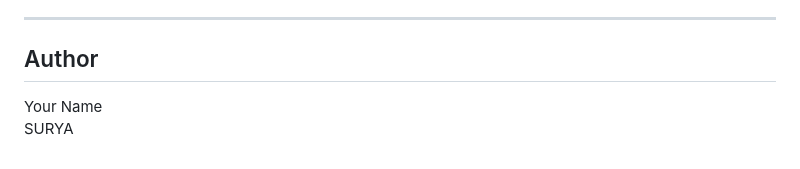
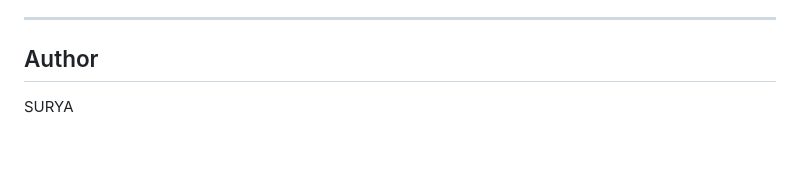
Before and after one commit to Surya250106/mini-sql-engine, a Markdown page: README.md, the part around the change. Drawn GitHub-style.

```diff
--- a/README.md
+++ b/README.md
@@ -267,6 +267,4 @@ Potential improvements include:
 ---
 
 ## Author
-
-Your Name
 SURYA
```
